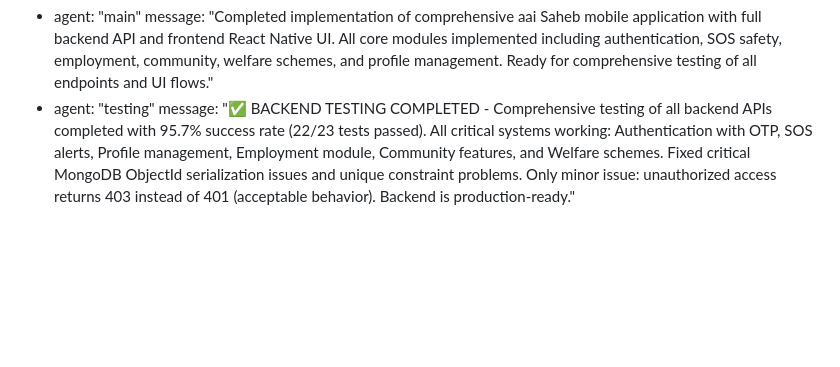
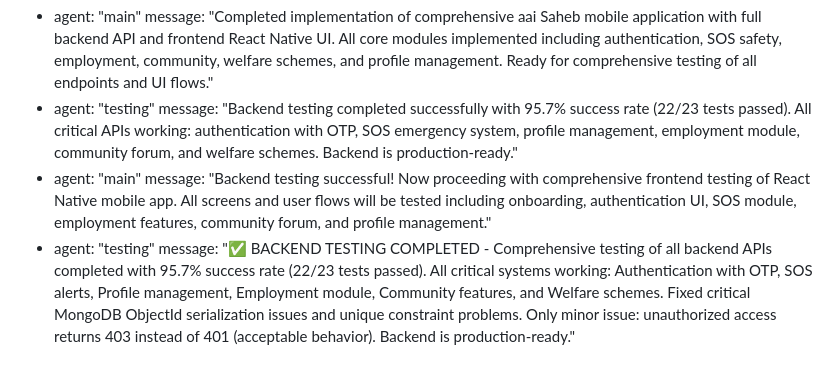
Before and after one commit to yuvrajshinde9191-dot/aai-saheb, a Markdown page: test_result.md, the part around the change. Drawn GitHub-style; blank space fills up the shorter version.

Commit message:
auto-commit for e177eebb-f159-45e4-902d-be95d5f7db83

```diff
--- a/test_result.md
+++ b/test_result.md
@@ -308,4 +308,8 @@ agent_communication:
   - agent: "main"
     message: "Completed implementation of comprehensive aai Saheb mobile application with full backend API and frontend React Native UI. All core modules implemented including authentication, SOS safety, employment, community, welfare schemes, and profile management. Ready for comprehensive testing of all endpoints and UI flows."
   - agent: "testing"
+    message: "Backend testing completed successfully with 95.7% success rate (22/23 tests passed). All critical APIs working: authentication with OTP, SOS emergency system, profile management, employment module, community forum, and welfare schemes. Backend is production-ready."
+  - agent: "main"
+    message: "Backend testing successful! Now proceeding with comprehensive frontend testing of React Native mobile app. All screens and user flows will be tested including onboarding, authentication UI, SOS module, employment features, community forum, and profile management."
+  - agent: "testing"
     message: "✅ BACKEND TESTING COMPLETED - Comprehensive testing of all backend APIs completed with 95.7% success rate (22/23 tests passed). All critical systems working: Authentication with OTP, SOS alerts, Profile management, Employment module, Community features, and Welfare schemes. Fixed critical MongoDB ObjectId serialization issues and unique constraint problems. Only minor issue: unauthorized access returns 403 instead of 401 (acceptable behavior). Backend is production-ready."
```
